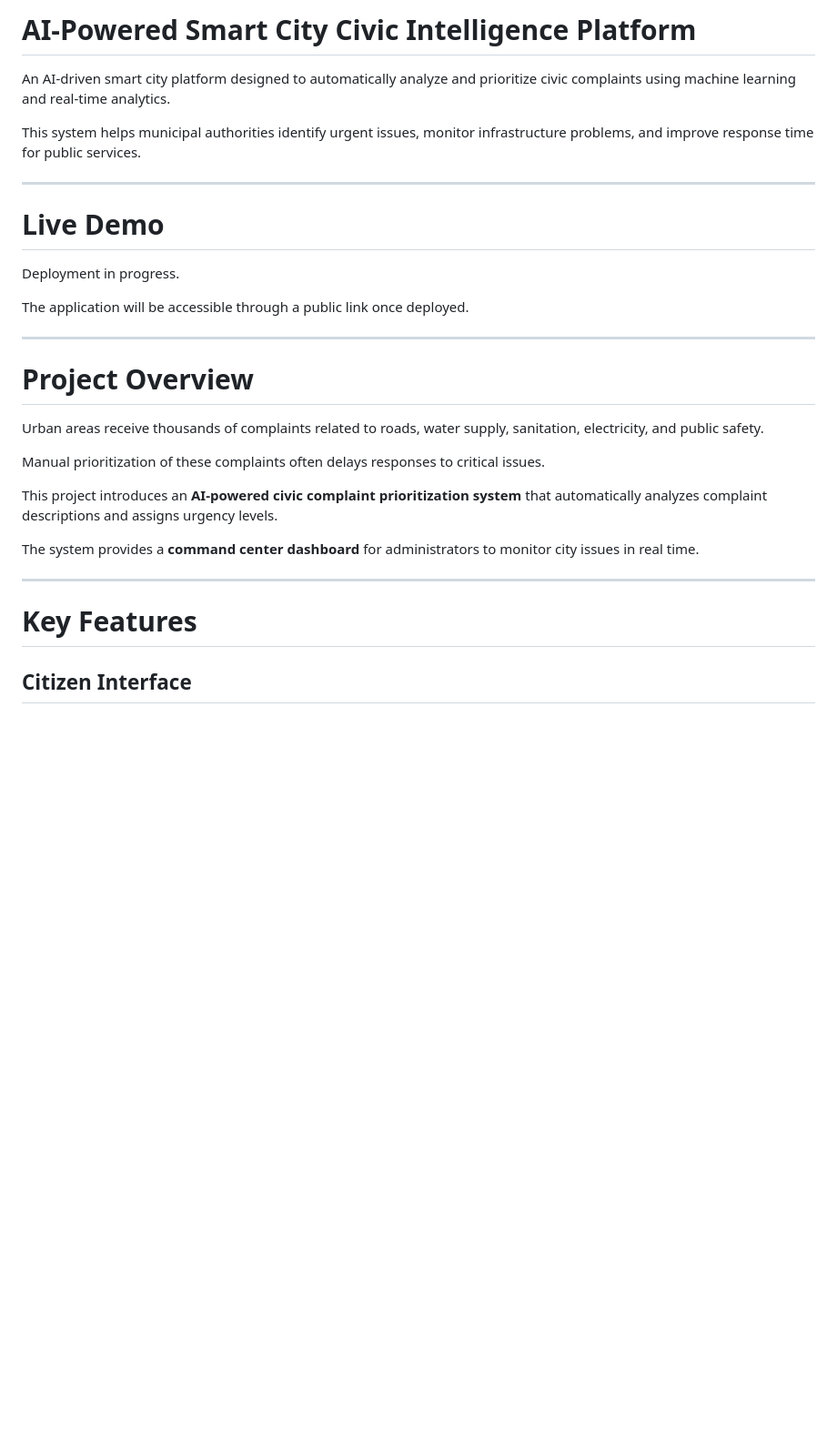
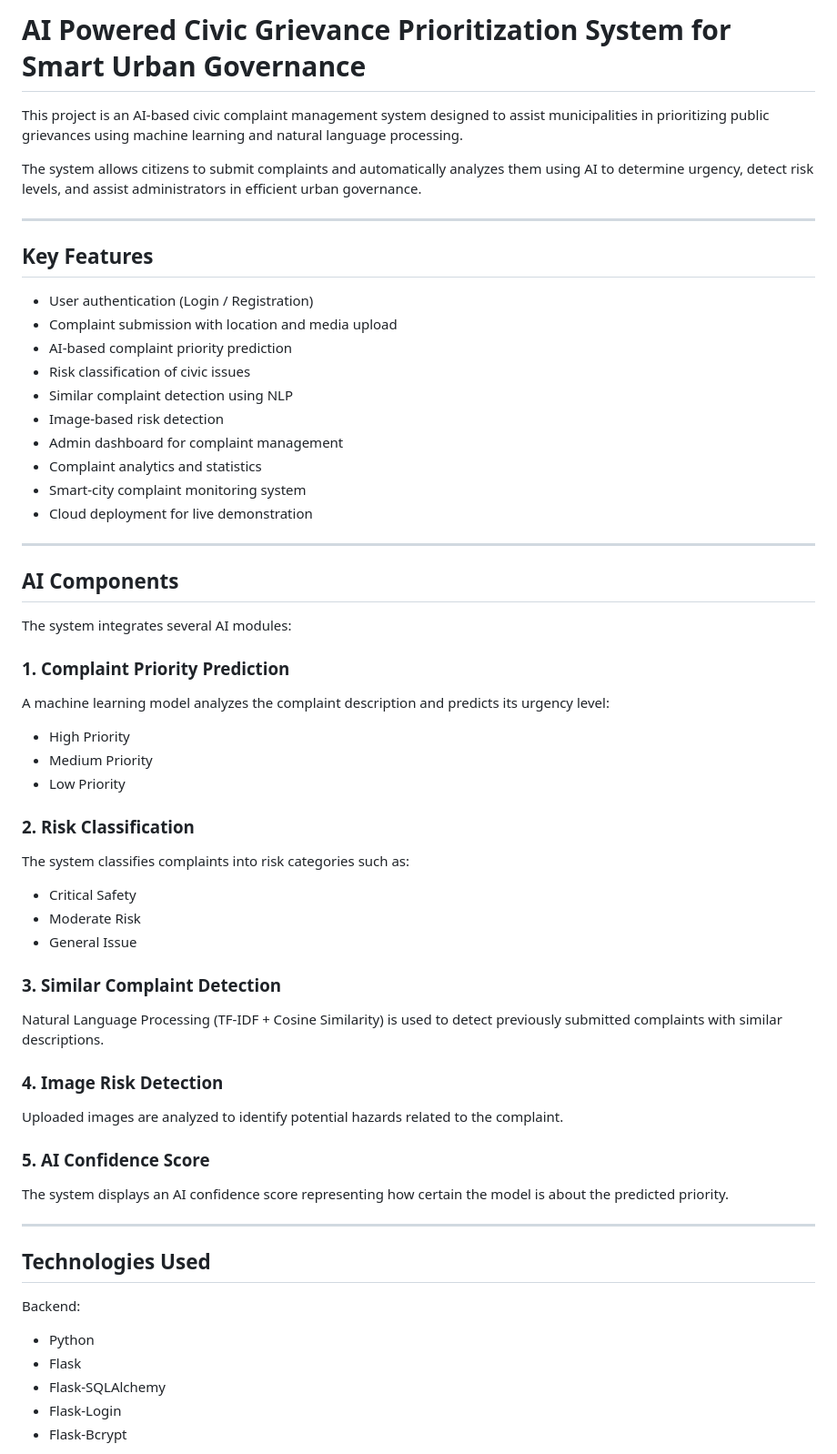
Before and after one commit to varshithRaj02/civic-ai-portal, a Markdown page: README.md, the part around one of its changes. Shown at 91% size. Rendered like a GitHub page; blank space fills up the shorter version.

Commit message:
Revise README for AI Civic Grievance System
Updated project title and description, added key features and technologies used. Enhanced sections on AI components and system architecture.

```diff
--- a/README.md
+++ b/README.md
@@ -1,32 +1,59 @@
-# AI-Powered Smart City Civic Intelligence Platform
+# AI Powered Civic Grievance Prioritization System for Smart Urban Governance
 
-An AI-driven smart city platform designed to automatically analyze and prioritize civic complaints using machine learning and real-time analytics.
+This project is an AI-based civic complaint management system designed to assist municipalities in prioritizing public grievances using machine learning and natural language processing.
 
-This system helps municipal authorities identify urgent issues, monitor infrastructure problems, and improve response time for public services.
+The system allows citizens to submit complaints and automatically analyzes them using AI to determine urgency, detect risk levels, and assist administrators in efficient urban governance.
 
 ---
 
-# Live Demo
+## Key Features
 
-Deployment in progress.
-
-The application will be accessible through a public link once deployed.
+- User authentication (Login / Registration)
+- Complaint submission with location and media upload
+- AI-based complaint priority prediction
+- Risk classification of civic issues
+- Similar complaint detection using NLP
+- Image-based risk detection
+- Admin dashboard for complaint management
+- Complaint analytics and statistics
+- Smart-city complaint monitoring system
+- Cloud deployment for live demonstration
 
 ---
 
-# Project Overview
+## AI Components
 
-Urban areas receive thousands of complaints related to roads, water supply, sanitation, electricity, and public safety.
+The system integrates several AI modules:
 
-Manual prioritization of these complaints often delays responses to critical issues.
+### 1. Complaint Priority Prediction
+A machine learning model analyzes the complaint description and predicts its urgency level:
+- High Priority
+- Medium Priority
+- Low Priority
 
-This project introduces an **AI-powered civic complaint prioritization system** that automatically analyzes complaint descriptions and assigns urgency levels.
+### 2. Risk Classification
+The system classifies complaints into risk categories such as:
+- Critical Safety
+- Moderate Risk
+- General Issue
 
-The system provides a **command center dashboard** for administrators to monitor city issues in real time.
+### 3. Similar Complaint Detection
+Natural Language Processing (TF-IDF + Cosine Similarity) is used to detect previously submitted complaints with similar descriptions.
+
+### 4. Image Risk Detection
+Uploaded images are analyzed to identify potential hazards related to the complaint.
+
+### 5. AI Confidence Score
+The system displays an AI confidence score representing how certain the model is about the predicted priority.
 
 ---
 
-# Key Features
+## Technologies Used
 
-## Citizen Interface
+Backend:
+- Python
+- Flask
+- Flask-SQLAlchemy
+- Flask-Login
+- Flask-Bcrypt
 
```
Also changed, not shown: other parts of README.md (+58 -63 lines).
